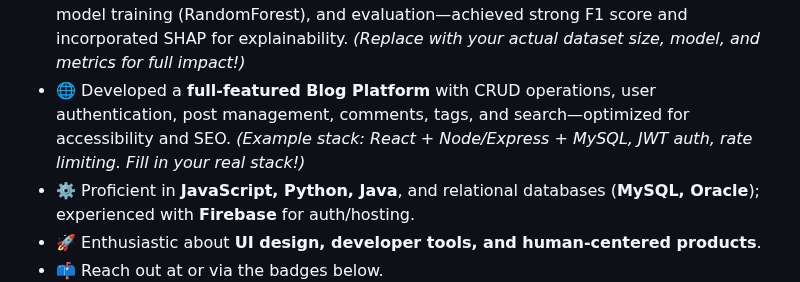
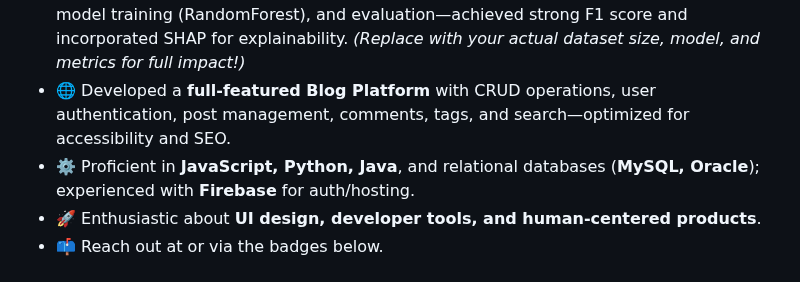
Before and after one commit to AbinTAbey/AbinTAbey, a Markdown page: README.md, the part around the change. GitHub-like rendering.

```diff
--- a/README.md
+++ b/README.md
@@ -8,7 +8,7 @@
 - 🔭 Building **modern, responsive web apps** with clean UX and solid performance.
 - 🎓 Computer Science student passionate about **full-stack development** and practical **AI/ML**.
 - 🤖 Built a **PMGSY classification model**: end‑to‑end data prep, feature engineering, model training (RandomForest), and evaluation—achieved strong F1 score and incorporated SHAP for explainability. *(Replace with your actual dataset size, model, and metrics for full impact!)*
-- 🌐 Developed a **full-featured Blog Platform** with CRUD operations, user authentication, post management, comments, tags, and search—optimized for accessibility and SEO. *(Example stack: React + Node/Express + MySQL, JWT auth, rate limiting. Fill in your real stack!)*
+- 🌐 Developed a **full-featured Blog Platform** with CRUD operations, user authentication, post management, comments, tags, and search—optimized for accessibility and SEO.
 - ⚙️ Proficient in **JavaScript, Python, Java**, and relational databases (**MySQL, Oracle**); experienced with **Firebase** for auth/hosting.
 - 🚀 Enthusiastic about **UI design, developer tools, and human-centered products**.
 - 📫 Reach out at **<your contact>** or via the badges below.
```
